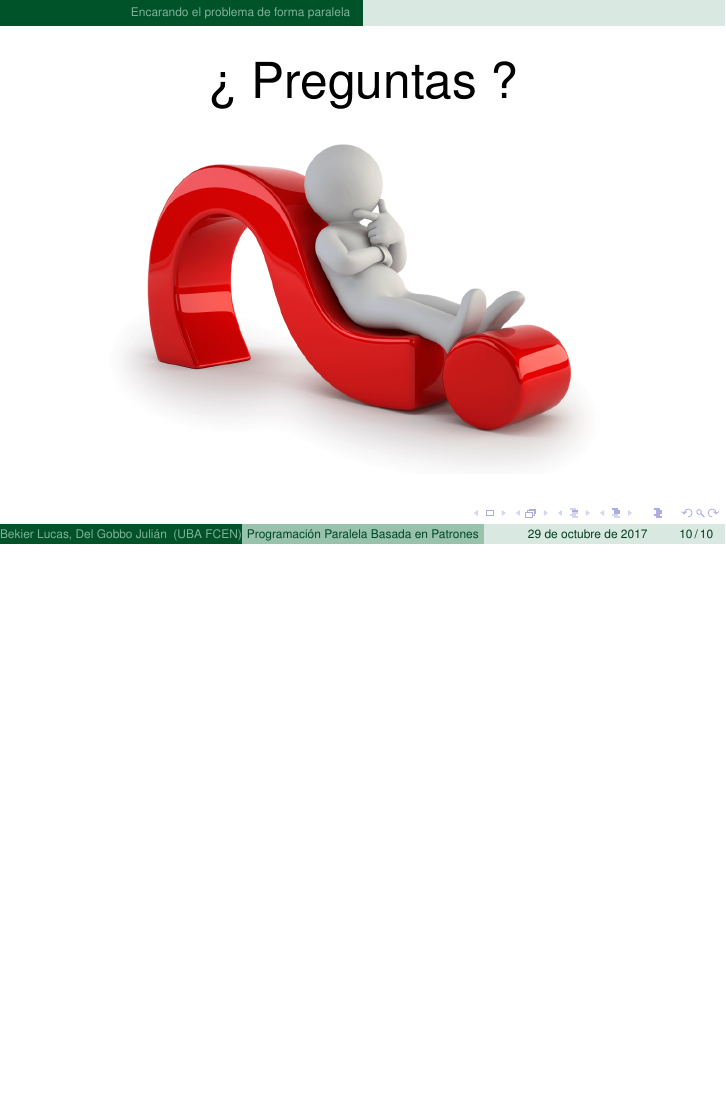
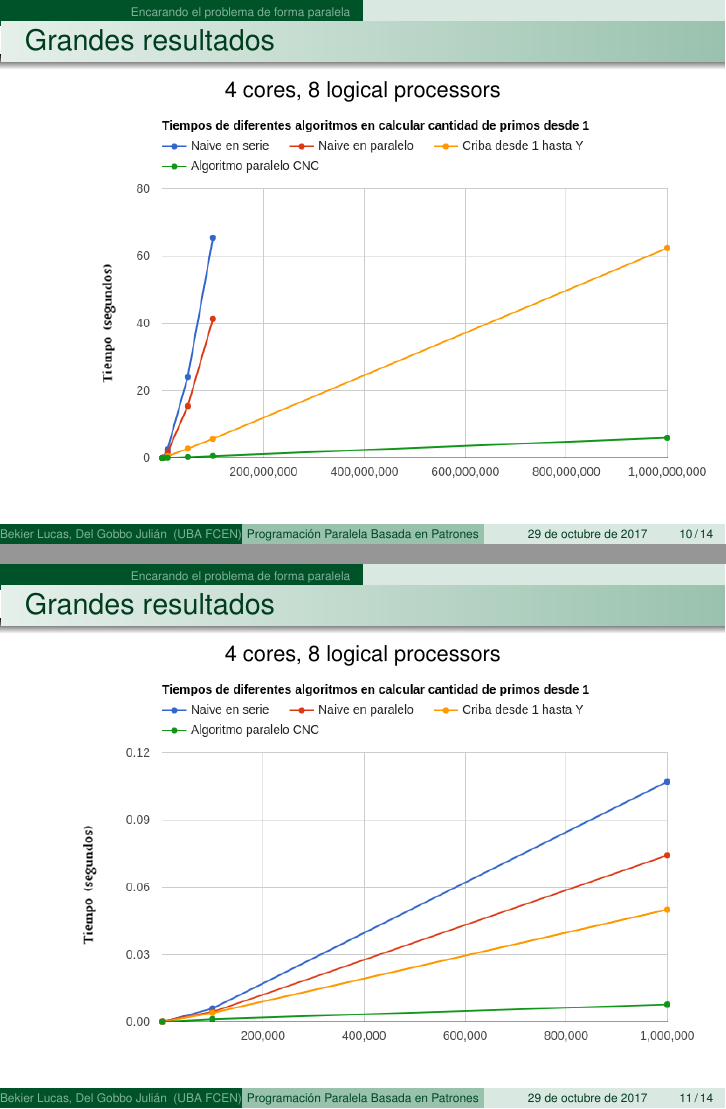
Before and after one commit to juvian/paralela, LaTeX slides (presentacion/prueba.tex): page 24 of 24 before the commit and pages 24 and 25 of 28 after it, the two joined at a grey line, the shorter picture padded with empty space. Compiled offline with pdfLaTeX.

Commit message:
Subo graficos tiempos

```diff
--- a/presentacion/prueba.tex
+++ b/presentacion/prueba.tex
@@ -206,3 +206,23 @@
       \end{lstlisting}
   \end{itemize}
 \end{frame}
+
+\begin{frame}{Grandes resultados}
+  \begin{center}
+  {4 cores, 8 logical processors}
+  \\
+  \includegraphics[width=1.15\textwidth]{imagenes/todoJulian.png}%
+  \end{center}
+\end{frame}
+
+\begin{frame}{Grandes resultados}
+  \begin{center}
+  {4 cores, 8 logical processors}
+  \\
+  \includegraphics[width=1.15\textwidth]{imagenes/principioJulian.png}%
+  \end{center}
+\end{frame}
+
+\begin{frame}{El overhead mata}
+  \begin{center}
+  {2 cores, 2 logical processors}
@@ -208,0 +236 @@
+  {2 cores, 2 logical processors}
```
Also changed, not shown: presentacion/imagenes/principioJulian.png (added), presentacion/imagenes/principioLucas.png (added), presentacion/imagenes/todoJulian.png (added), presentacion/imagenes/todoLucas.png (added), presentacion/prueba.tex (12 more changed lines).
